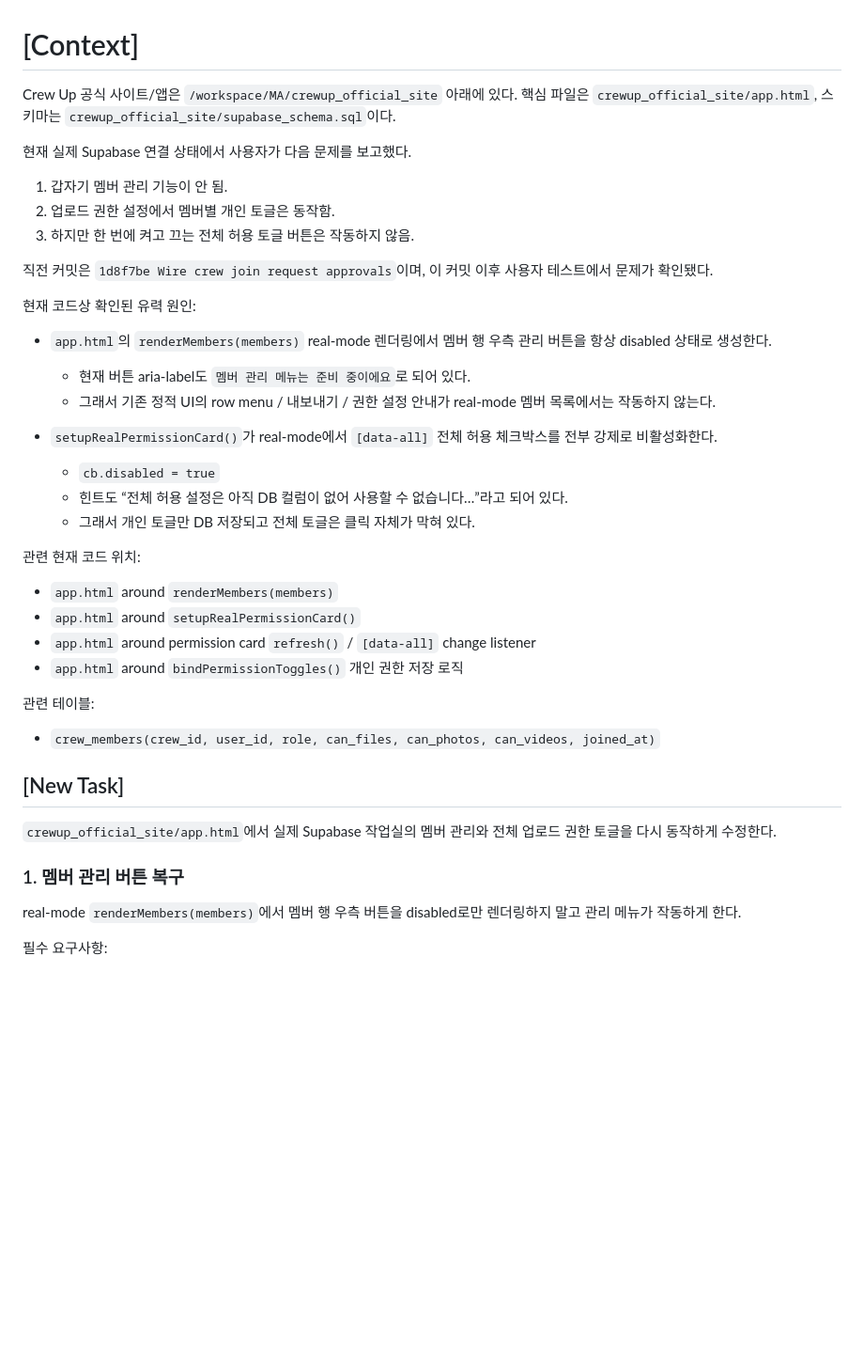
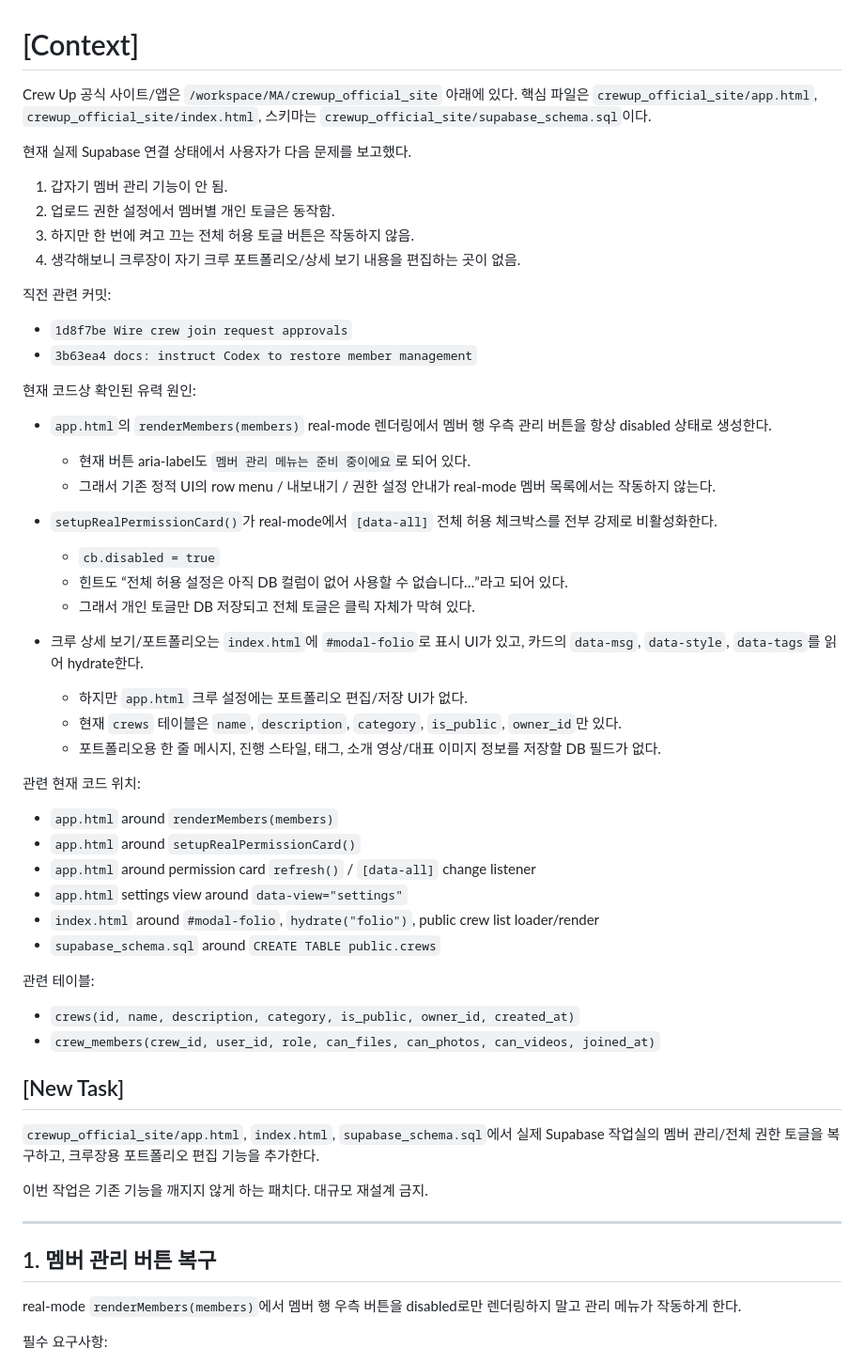
Before and after one commit to sonhojin159-ai/crewup-work, a Markdown page: sub.md, the part around one of its changes. Shown at 94% size. GitHub-like rendering; blank space fills up the shorter version.

```diff
--- a/sub.md
+++ b/sub.md
@@ -1,14 +1,17 @@
 # [Context]
 Crew Up 공식 사이트/앱은 `/workspace/MA/crewup_official_site` 아래에 있다.
-핵심 파일은 `crewup_official_site/app.html`, 스키마는 `crewup_official_site/supabase_schema.sql`이다.
+핵심 파일은 `crewup_official_site/app.html`, `crewup_official_site/index.html`, 스키마는 `crewup_official_site/supabase_schema.sql`이다.
 
 현재 실제 Supabase 연결 상태에서 사용자가 다음 문제를 보고했다.
 
 1. 갑자기 멤버 관리 기능이 안 됨.
 2. 업로드 권한 설정에서 멤버별 개인 토글은 동작함.
 3. 하지만 한 번에 켜고 끄는 전체 허용 토글 버튼은 작동하지 않음.
+4. 생각해보니 크루장이 자기 크루 포트폴리오/상세 보기 내용을 편집하는 곳이 없음.
 
-직전 커밋은 `1d8f7be Wire crew join request approvals`이며, 이 커밋 이후 사용자 테스트에서 문제가 확인됐다.
+직전 관련 커밋:
+- `1d8f7be Wire crew join request approvals`
+- `3b63ea4 docs: instruct Codex to restore member management`
 
 현재 코드상 확인된 유력 원인:
 
@@ -21,19 +24,31 @@ Crew Up 공식 사이트/앱은 `/workspace/MA/crewup_official_site` 아래에
   - 힌트도 “전체 허용 설정은 아직 DB 컬럼이 없어 사용할 수 없습니다…”라고 되어 있다.
   - 그래서 개인 토글만 DB 저장되고 전체 토글은 클릭 자체가 막혀 있다.
 
+- 크루 상세 보기/포트폴리오는 `index.html`에 `#modal-folio`로 표시 UI가 있고, 카드의 `data-msg`, `data-style`, `data-tags`를 읽어 hydrate한다.
+  - 하지만 `app.html` 크루 설정에는 포트폴리오 편집/저장 UI가 없다.
+  - 현재 `crews` 테이블은 `name`, `description`, `category`, `is_public`, `owner_id`만 있다.
+  - 포트폴리오용 한 줄 메시지, 진행 스타일, 태그, 소개 영상/대표 이미지 정보를 저장할 DB 필드가 없다.
+
 관련 현재 코드 위치:
 - `app.html` around `renderMembers(members)`
 - `app.html` around `setupRealPermissionCard()`
 - `app.html` around permission card `refresh()` / `[data-all]` change listener
-- `app.html` around `bindPermissionToggles()` 개인 권한 저장 로직
+- `app.html` settings view around `data-view="settings"`
+- `index.html` around `#modal-folio`, `hydrate("folio")`, public crew list loader/render
+- `supabase_schema.sql` around `CREATE TABLE public.crews`
 
 관련 테이블:
+- `crews(id, name, description, category, is_public, owner_id, created_at)`
 - `crew_members(crew_id, user_id, role, can_files, can_photos, can_videos, joined_at)`
 
 ## [New Task]
-`crewup_official_site/app.html`에서 실제 Supabase 작업실의 멤버 관리와 전체 업로드 권한 토글을 다시 동작하게 수정한다.
+`crewup_official_site/app.html`, `index.html`, `supabase_schema.sql`에서 실제 Supabase 작업실의 멤버 관리/전체 권한 토글을 복구하고, 크루장용 포트폴리오 편집 기능을 추가한다.
 
-### 1. 멤버 관리 버튼 복구
+이번 작업은 기존 기능을 깨지지 않게 하는 패치다. 대규모 재설계 금지.
+
+---
+
+## 1. 멤버 관리 버튼 복구
 real-mode `renderMembers(members)`에서 멤버 행 우측 버튼을 disabled로만 렌더링하지 말고 관리 메뉴가 작동하게 한다.
 
 필수 요구사항:
```
Also changed, not shown: other parts of sub.md (+102 -11 lines).
